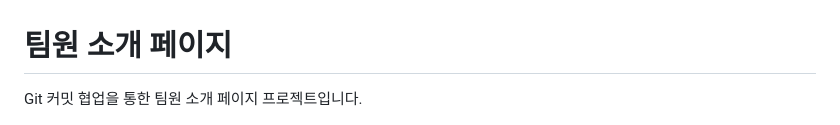
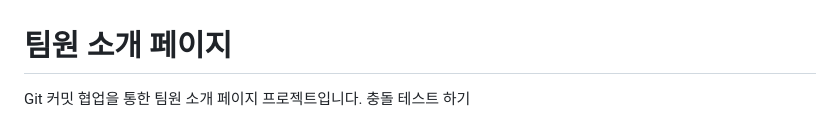
Before and after one commit to thetana/sparta-git-cowork2jo, a Markdown page: readme.md, the part around the change. GitHub-like rendering.

Commit message:
충돌시키기 위한 의도적인 수정

```diff
--- a/readme.md
+++ b/readme.md
@@ -1,6 +1,7 @@
 # 팀원 소개 페이지
 
 Git 커밋 협업을 통한 팀원 소개 페이지 프로젝트입니다.
+충돌 테스트 하기
 
 ![main image](./image/main.png)
 
```
